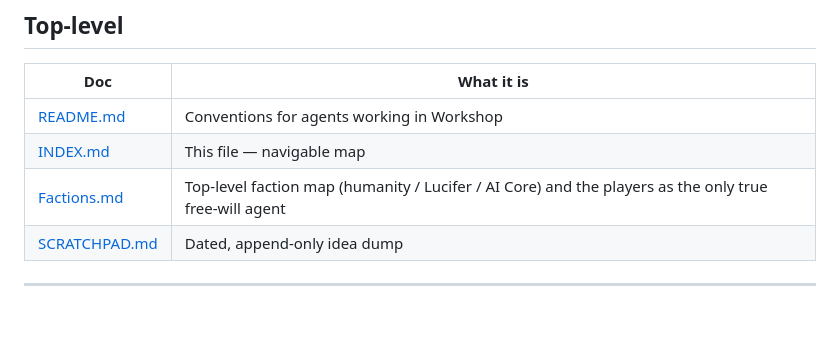
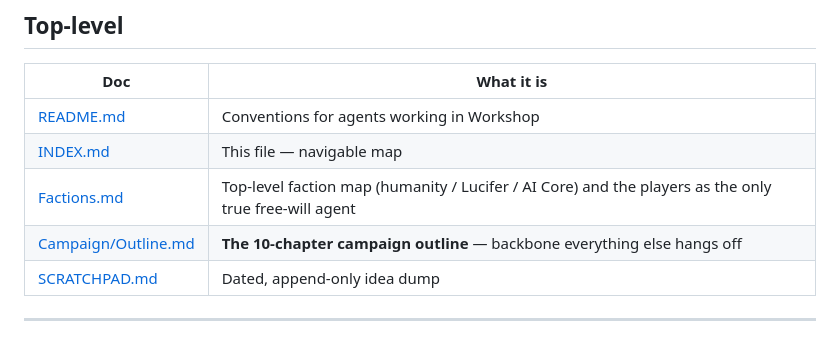
Before and after one commit to Kenessy/Apocalypse-Express, a Markdown page: Workshop/INDEX.md, the part around the change. GitHub-like rendering.

Commit message:
Workshop: link Campaign/Outline.md from INDEX.md

```diff
--- a/Workshop/INDEX.md
+++ b/Workshop/INDEX.md
@@ -28,6 +28,7 @@ last_updated: 2026-04-25
 | [README.md](README.md) | Conventions for agents working in Workshop |
 | [INDEX.md](INDEX.md) | This file — navigable map |
 | [Factions.md](Factions.md) | Top-level faction map (humanity / Lucifer / AI Core) and the players as the only true free-will agent |
+| [Campaign/Outline.md](Campaign/Outline.md) | **The 10-chapter campaign outline** — backbone everything else hangs off |
 | [SCRATCHPAD.md](SCRATCHPAD.md) | Dated, append-only idea dump |
 
 ---
```
